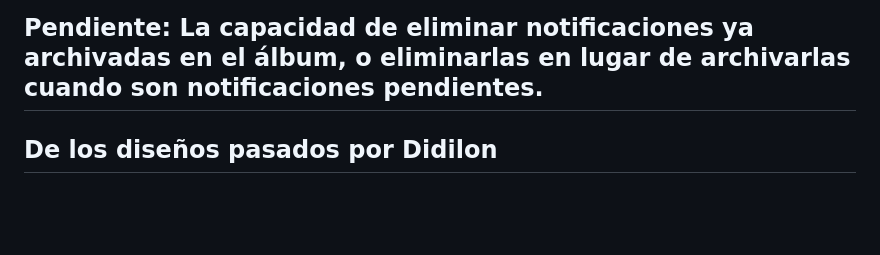
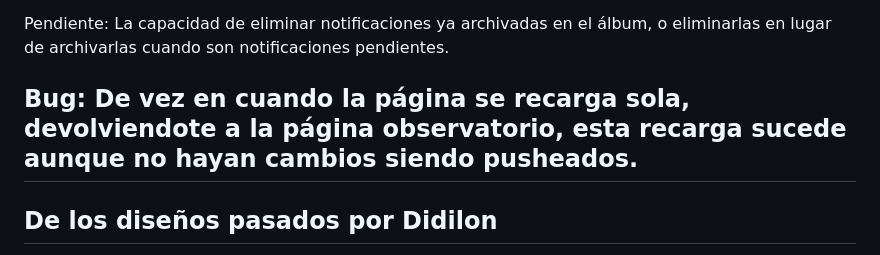
Before and after one commit to DidilonGit/Phaingea_Wiki, a Markdown page: TODO.md, the part around the change. GitHub-like rendering; blank space fills up the shorter version.

```diff
--- a/TODO.md
+++ b/TODO.md
@@ -68,6 +68,8 @@ Bug: En las categorias con libros, el indice del libro no lleva a la página cli
 Pendiente: El dial si ha quedado corregido y las ranuras parecen estar unas al lado de la otra con un comportamiento más suave y correcto, sin embargo las "ranuras" no tienen el mismo tamaño por lo que parece, ya que el circulo pegado a la derecha de Campaña Base no esta a la misma distancia que ese mismo libro lo esta del siguiente (hay mucha más distancia en este último caso), las ranuras deben ser del mismo tamaño, como tamaño estandar usemos el de Campaña Base hacia su izquierda y derecha, estan ambos a la misma distancia.
 
 Pendiente: La capacidad de eliminar notificaciones ya archivadas en el álbum, o eliminarlas en lugar de archivarlas cuando son notificaciones pendientes.
+
+Bug: De vez en cuando la página se recarga sola, devolviendote a la página observatorio, esta recarga sucede aunque no hayan cambios siendo pusheados.
 ---
 
 ## De los diseños pasados por Didilon
```
